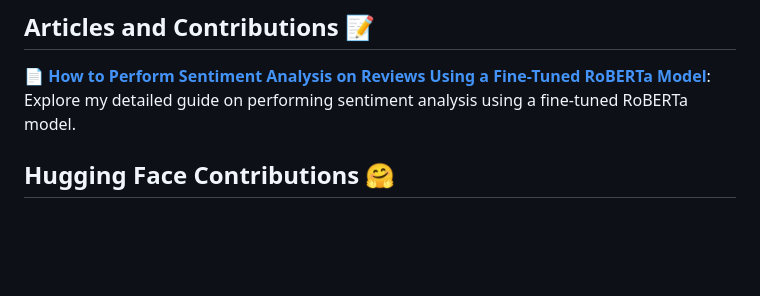
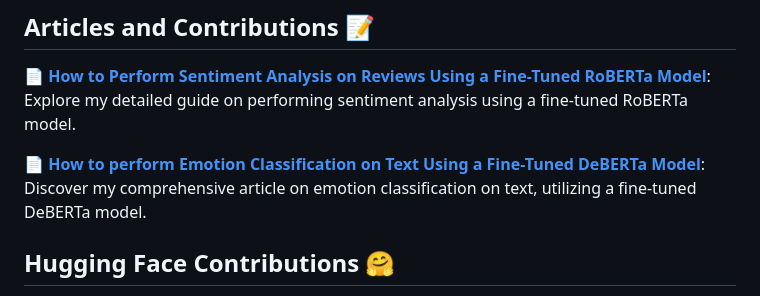
Before and after one commit to ankit-aglawe/ankit-aglawe, a Markdown page: README.md, the part around the change. Rendered like a GitHub page; blank space fills up the shorter version.

```diff
--- a/README.md
+++ b/README.md
@@ -15,6 +15,8 @@
 ## Articles and Contributions 📝
 
 📄 **[How to Perform Sentiment Analysis on Reviews Using a Fine-Tuned RoBERTa Model](https://medium.com/@aglawe.ankit/how-to-perform-sentiment-analysis-on-reviews-using-a-fine-tuned-roberta-model-d442a1444410)**: Explore my detailed guide on performing sentiment analysis using a fine-tuned RoBERTa model.
+
+📄 **[How to perform Emotion Classification on Text Using a Fine-Tuned DeBERTa Model](https://medium.com/@aglawe.ankit/emotionclassifier-emotion-classification-on-text-using-a-fine-tuned-deberta-model-95a432a7ac75)**: Discover my comprehensive article on emotion classification on text, utilizing a fine-tuned DeBERTa model.
 
 ## Hugging Face Contributions 🤗
 
```
